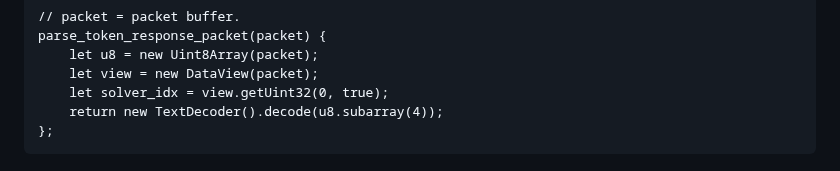
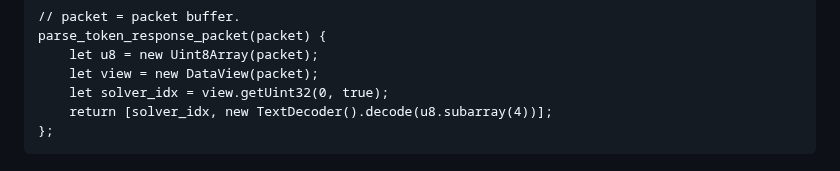
Before and after one commit to Lucrehulk/rust-cf-turnstile-bypass, a Markdown page: README.md, the part around one of its changes. GitHub-like rendering.

Commit message:
Modify parse_token_response_packet return value

````diff
--- a/README.md
+++ b/README.md
@@ -175,7 +175,7 @@ parse_token_response_packet(packet) {
     let u8 = new Uint8Array(packet);
     let view = new DataView(packet);
     let solver_idx = view.getUint32(0, true);
-    return new TextDecoder().decode(u8.subarray(4));
+    return [solver_idx, new TextDecoder().decode(u8.subarray(4))];
 };
 ```
 
````
Also changed, not shown: other parts of README.md (+0 -1 lines).
